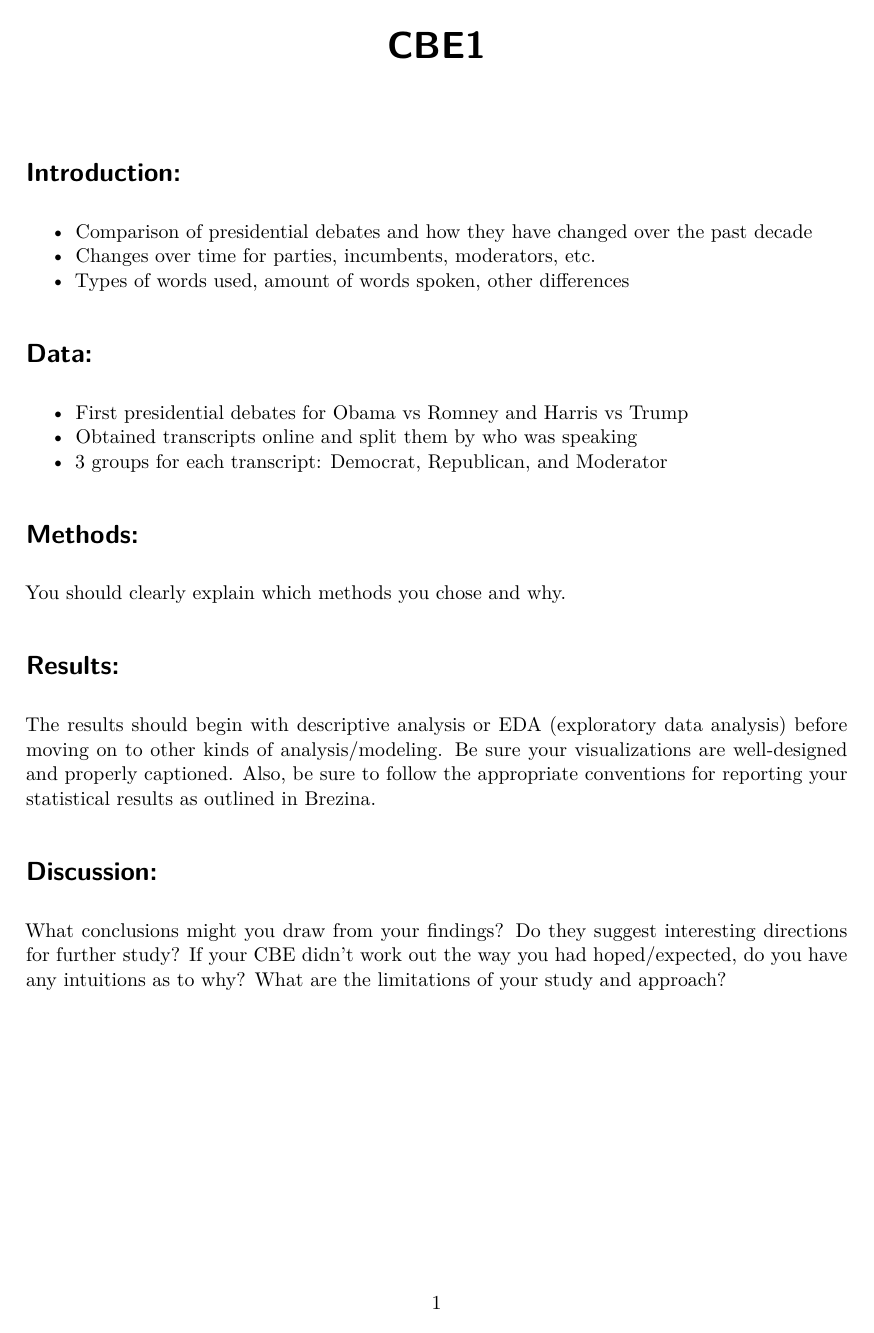
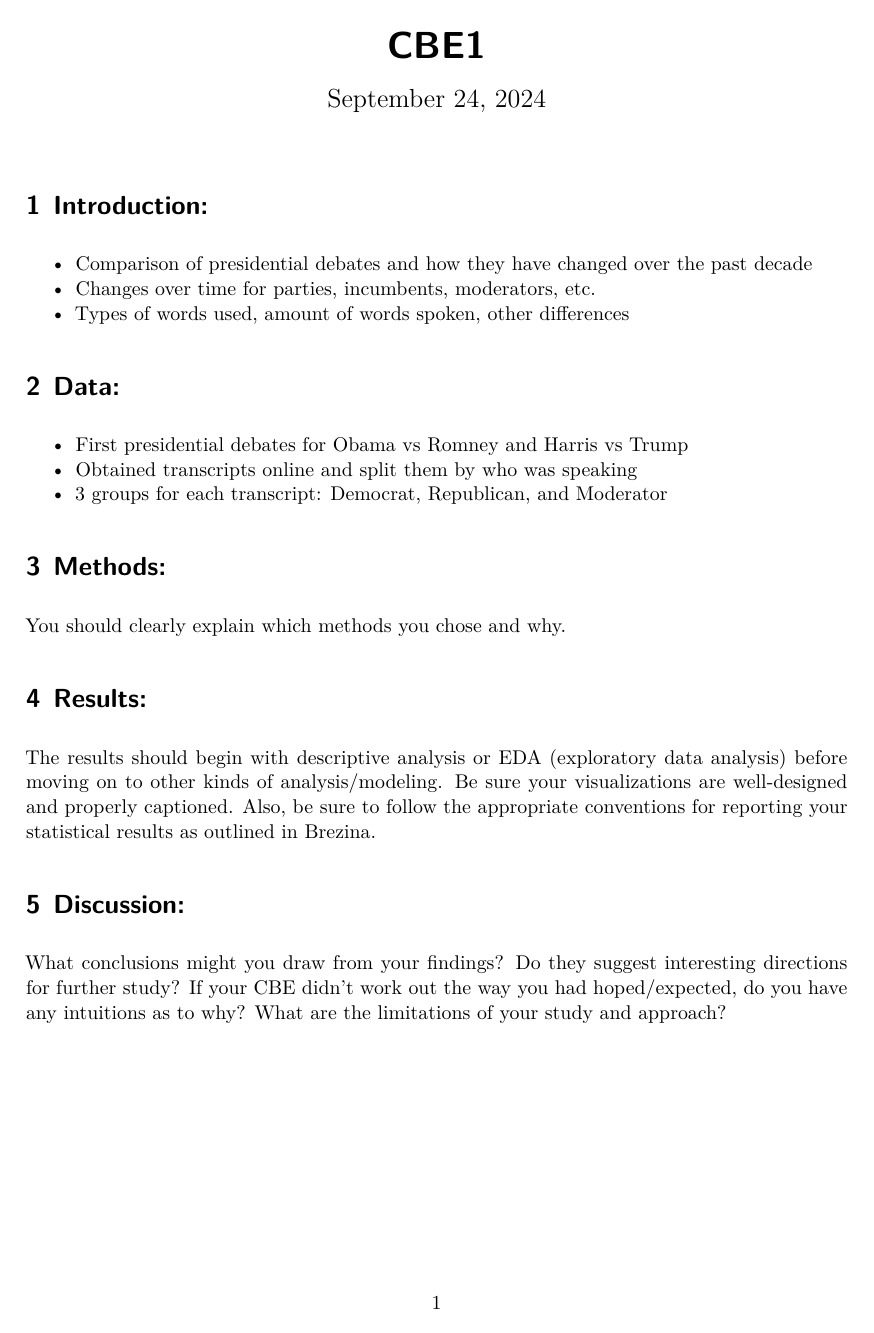
Before and after one commit to TakisGuzzler/CBE1, a Quarto document (CBE1.qmd): the whole page. Rendered offline with R 4.5, knitr and Pandoc in place of Quarto, then LaTeX, with nearby package versions.

Commit message:
Update CBE1.qmd
added formatting code to header

```diff
--- a/CBE1.qmd
+++ b/CBE1.qmd
@@ -1,6 +1,13 @@
 ---
 title: "CBE1"
-format: pdf
+date: last-modified
+format:
+  pdf:
+    number-sections: true
+include-in-header:
+  text: |
+    \usepackage{fvextra}
+    \DefineVerbatimEnvironment{Highlighting}{Verbatim}{breaklines,commandchars=\\\{\}}
 ---
 
 # Introduction:
```
